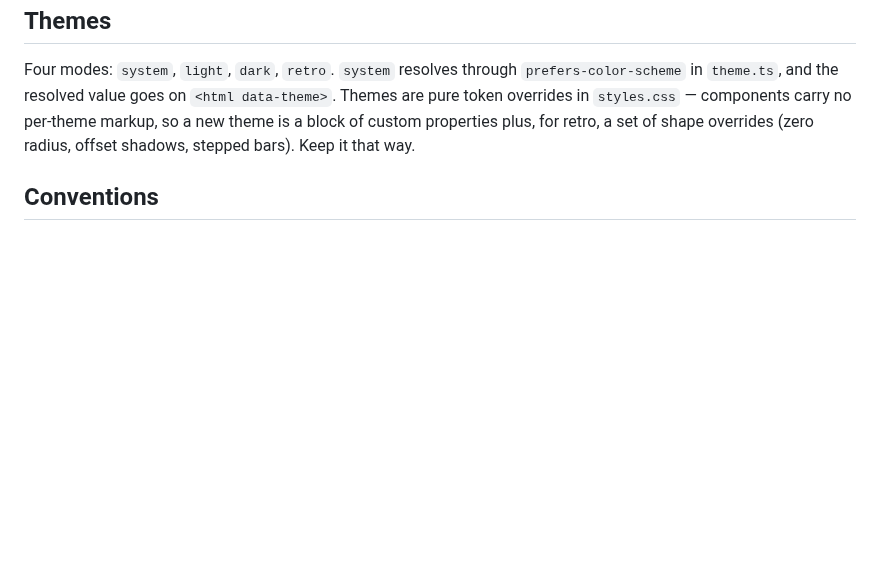
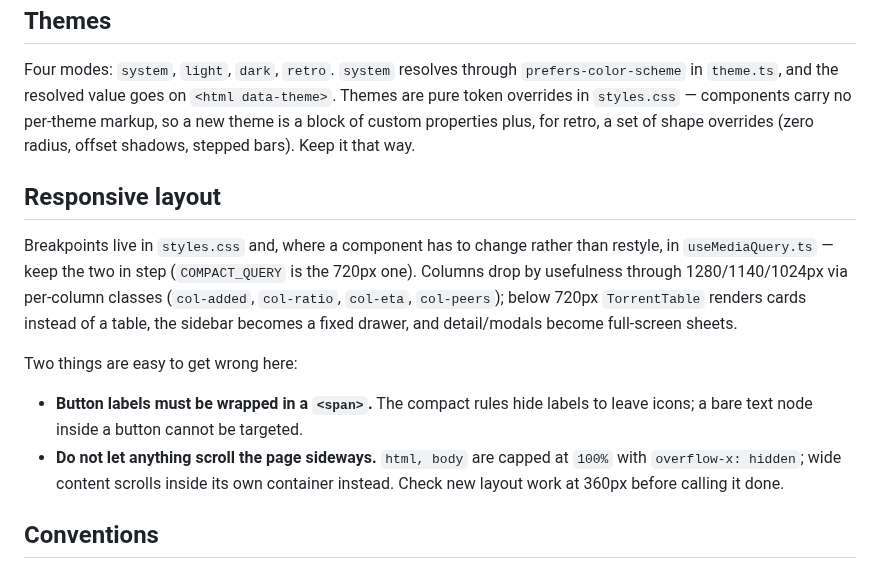
Before and after one commit to JohanLindvall/Cascade, a Markdown page: CLAUDE.md, the part around the change. GitHub-like rendering; blank space fills up the shorter version.

```diff
--- a/CLAUDE.md
+++ b/CLAUDE.md
@@ -158,6 +158,22 @@ Four modes: `system`, `light`, `dark`, `retro`. `system` resolves through `prefe
 plus, for retro, a set of shape overrides (zero radius, offset shadows, stepped bars). Keep it that
 way.
 
+## Responsive layout
+
+Breakpoints live in `styles.css` and, where a component has to change rather than restyle, in
+`useMediaQuery.ts` — keep the two in step (`COMPACT_QUERY` is the 720px one). Columns drop by
+usefulness through 1280/1140/1024px via per-column classes (`col-added`, `col-ratio`, `col-eta`,
+`col-peers`); below 720px `TorrentTable` renders cards instead of a table, the sidebar becomes a
+fixed drawer, and detail/modals become full-screen sheets.
+
+Two things are easy to get wrong here:
+
+- **Button labels must be wrapped in a `<span>`.** The compact rules hide labels to leave icons;
+  a bare text node inside a button cannot be targeted.
+- **Do not let anything scroll the page sideways.** `html, body` are capped at `100%` with
+  `overflow-x: hidden`; wide content scrolls inside its own container instead. Check new layout
+  work at 360px before calling it done.
+
 ## Conventions
 
 - Comments explain *why*, especially where the code works around one of the quirks above. Do not
```
Also changed, not shown: README.md (+14 -0 lines), docs/screenshot-mobile-drawer.png (added), docs/screenshot-mobile.png (added), 6 other files.
